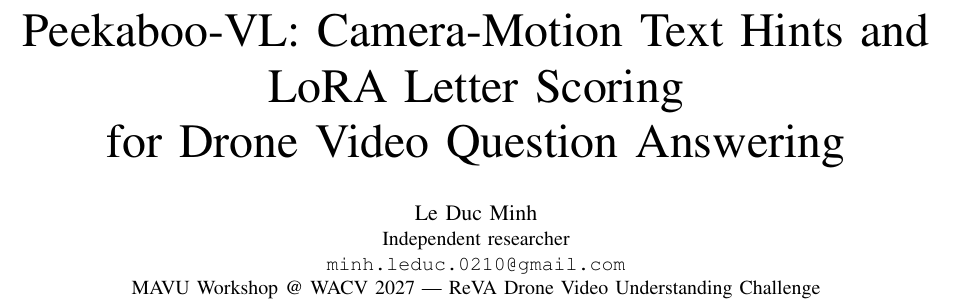
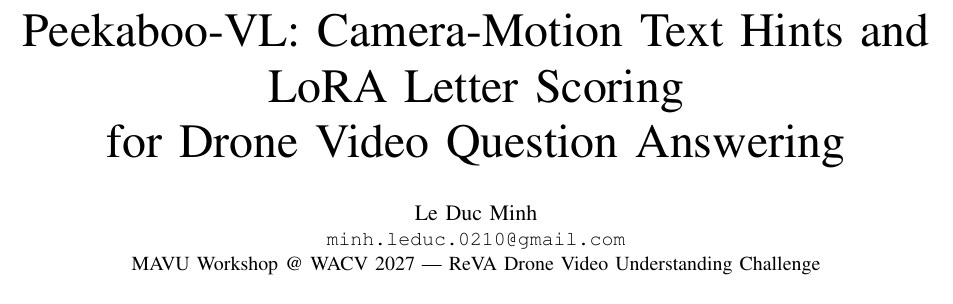
Before and after one commit to LakoreAI/peekaboo-vl, a LaTeX paper (docs/reports/peekaboo_report.tex): part of page 1 of 14, cut so that both start at the same text. Compiled offline with pdfLaTeX.

Commit message:
Report: drop the affiliation line from the author block; PDF rebuilt

```diff
--- a/docs/reports/peekaboo_report.tex
+++ b/docs/reports/peekaboo_report.tex
@@ -36,8 +36,7 @@
 \title{Peekaboo-VL: Camera-Motion Text Hints and LoRA Letter Scoring\\for Drone Video Question Answering}
 
 \author{\IEEEauthorblockN{Le Duc Minh}
-\IEEEauthorblockA{Independent researcher\\
-\texttt{minh.leduc.0210@gmail.com}\\
+\IEEEauthorblockA{\texttt{minh.leduc.0210@gmail.com}\\
 MAVU Workshop @ WACV 2027 --- ReVA Drone Video Understanding Challenge}}
 
 \maketitle
```
Also changed, not shown: docs/reports/peekaboo_report.pdf.
